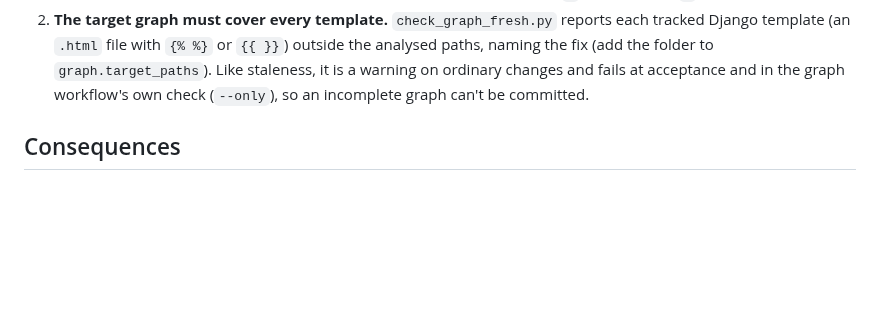
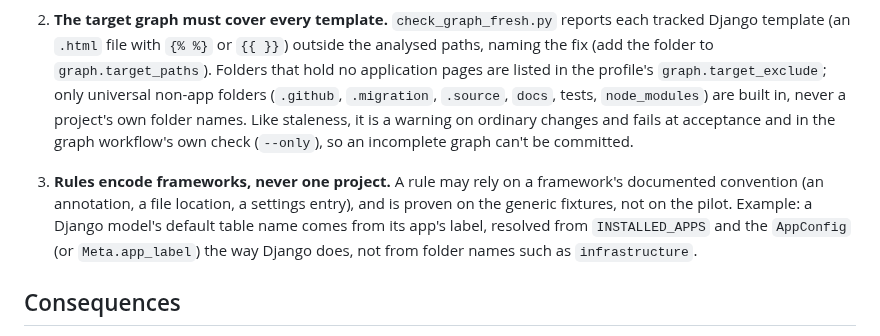
Before and after one commit to martins-vds/ai-factory-swarm, a Markdown page: docs/adr/0023-graphs-follow-scheduled-pushed-and-scripted-flows.md, the part around the change. Rendered like a GitHub page; blank space fills up the shorter version.

Commit message:
ADR-0023 and operator guide: target_exclude, rules encode frameworks
Co-Authored-By: Claude Opus 5.5 <noreply@anthropic.com>
Claude-Session: https://claude.ai/code/session_01YLMxMYeJLxyzC1Rn3pUGF3

```diff
--- a/docs/adr/0023-graphs-follow-scheduled-pushed-and-scripted-flows.md
+++ b/docs/adr/0023-graphs-follow-scheduled-pushed-and-scripted-flows.md
@@ -37,8 +37,16 @@ folder, so even Track Cargo's htmx form was invisible, and nothing said so.
      `/`.
 2. **The target graph must cover every template.** `check_graph_fresh.py` reports each tracked Django
    template (an `.html` file with `{% %}` or `{{ }}`) outside the analysed paths, naming the fix (add the
-   folder to `graph.target_paths`). Like staleness, it is a warning on ordinary changes and fails at
+   folder to `graph.target_paths`). Folders that hold no application pages are listed in the profile's
+   `graph.target_exclude`; only universal non-app folders (`.github`, `.migration`, `.source`, `docs`,
+   tests, `node_modules`) are built in, never a project's own folder names. Like staleness, it is a warning on ordinary changes and fails at
    acceptance and in the graph workflow's own check (`--only`), so an incomplete graph can't be committed.
+
+3. **Rules encode frameworks, never one project.** A rule may rely on a framework's documented convention
+   (an annotation, a file location, a settings entry), and is proven on the generic fixtures, not on the
+   pilot. Example: a Django model's default table name comes from its app's label, resolved from
+   `INSTALLED_APPS` and the `AppConfig` (or `Meta.app_label`) the way Django does, not from folder names
+   such as `infrastructure`.
 
 ## Consequences
 - On the pilot's source graph, the drop-folder scanner and the admin map frame now reach the `Cargo`
```
Also changed, not shown: docs/operator-setup.md (+2 -1 lines).
